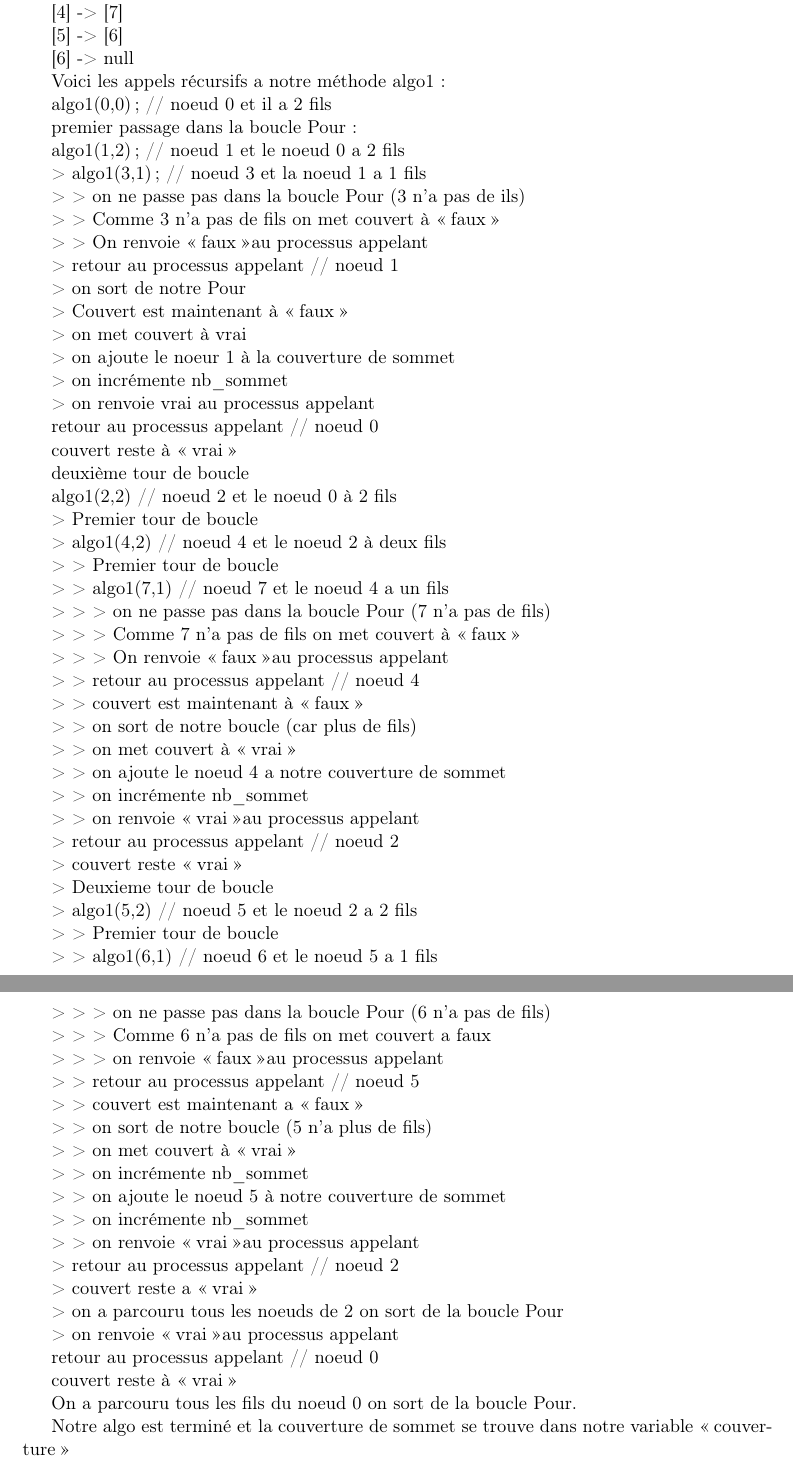
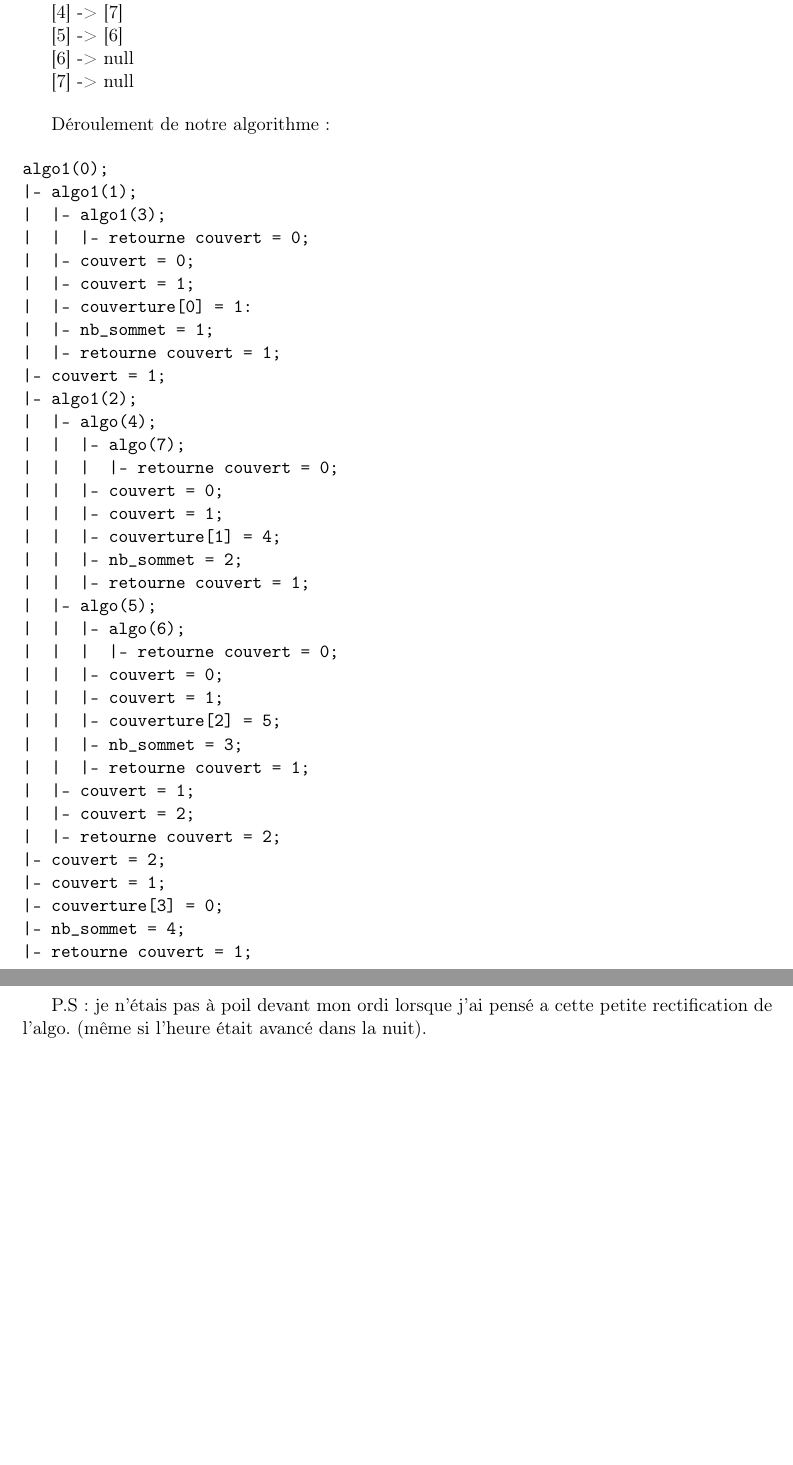
Before and after one commit to xsellier/amrdeuxiemepartie, a LaTeX document (Rapport/rapport.tex, which reads Rapport/prototype.tex): two parts of pages 3 and 4 of 4, joined at a grey line, cut so that both start at the same text, the shorter picture padded with empty space. Compiled offline with LaTeX, dvips and Ghostscript; the source files are stored in an older character set and shown here as Unicode.

Commit message:
Non je n'étais pas à poil durant cette mise à jour.
J'ai corrigé l'algorithme. Il fonctionne parfaitement pour une couverture d'arête.

```diff
--- a/Rapport/prototype.tex
+++ b/Rapport/prototype.tex
@@ -59,118 +69,49 @@ Dans notre variable graph on aura donc :
 
 [6] -> null
 
-Voici les appels récursifs a notre méthode algo1 :
+[7] -> null
 
-algo1(0,0); // noeud 0 et il a 2 fils
+\bigskip
+Déroulement de notre algorithme :
 
-premier passage dans la boucle Pour :
+\begin{verbatim}
 
-algo1(1,2); // noeud 1 et le noeud 0 a 2 fils
+algo1(0);
+|- algo1(1);
+|  |- algo1(3);
+|  |  |- retourne couvert = 0;
+|  |- couvert = 0;
+|  |- couvert = 1;
+|  |- couverture[0] = 1:
+|  |- nb_sommet = 1;
+|  |- retourne couvert = 1;
+|- couvert = 1;
+|- algo1(2);
+|  |- algo(4);
+|  |  |- algo(7);
+|  |  |  |- retourne couvert = 0;
+|  |  |- couvert = 0;
+|  |  |- couvert = 1;
+|  |  |- couverture[1] = 4;
+|  |  |- nb_sommet = 2;
+|  |  |- retourne couvert = 1;
+|  |- algo(5);
+|  |  |- algo(6);
+|  |  |  |- retourne couvert = 0;
+|  |  |- couvert = 0;
+|  |  |- couvert = 1;
+|  |  |- couverture[2] = 5;
+|  |  |- nb_sommet = 3;
+|  |  |- retourne couvert = 1;
+|  |- couvert = 1;
+|  |- couvert = 2;
+|  |- retourne couvert = 2;
+|- couvert = 2;
+|- couvert = 1;
+|- couverture[3] = 0;
+|- nb_sommet = 4;
+|- retourne couvert = 1;
 
-> algo1(3,1); // noeud 3 et la noeud 1 a 1 fils
+\end{verbatim}
 
->\ > on ne passe pas dans la boucle Pour (3 n'a pas de ils)
-
->\ > Comme 3 n'a pas de fils on met couvert à \og faux \fg
-
->\ > On renvoie \og faux \fg au processus appelant
-
-> retour au processus appelant // noeud 1
-
-> on sort de notre Pour
-
-> Couvert est maintenant à \og faux \fg
-
-> on met couvert à vrai
-
-> on ajoute le noeur 1 à la couverture de sommet
-
-> on incrémente nb\_sommet
-
-> on renvoie vrai au processus appelant
-
-retour au processus appelant // noeud 0
-
-couvert reste à \og vrai \fg
-
-deuxième tour de boucle
-
-algo1(2,2) // noeud 2 et le noeud 0 à 2 fils
-
-> Premier tour de boucle
-
-> algo1(4,2) // noeud 4 et le noeud 2 à deux fils
-
->\ > Premier tour de boucle
-
->\ > algo1(7,1) // noeud 7 et le noeud 4 a un fils
-
->\ >\ > on ne passe pas dans la boucle Pour (7 n'a pas de fils)
-
->\ >\ > Comme 7 n'a pas de fils on met couvert à \og faux \fg
-
->\ >\ > On renvoie \og faux \fg au processus appelant
-
->\ > retour au processus appelant // noeud 4
-
->\ > couvert est maintenant à \og faux \fg
-
->\ > on sort de notre boucle (car plus de fils)
-
->\ > on met couvert à \og vrai \fg
-
->\ > on ajoute le noeud 4 a notre couverture de sommet
-
->\ > on incrémente nb\_sommet
-
->\ > on renvoie \og vrai \fg au processus appelant
-
-> retour au processus appelant // noeud 2
-
-> couvert reste \og vrai \fg
-
-> Deuxieme tour de boucle
-
-> algo1(5,2) // noeud 5 et le noeud 2 a 2 fils
-
->\ > Premier tour de boucle
-
->\ > algo1(6,1) // noeud 6 et le noeud 5 a 1 fils
-
->\ >\ > on ne passe pas dans la boucle Pour (6 n'a pas de fils)
-
->\ >\ > Comme 6 n'a pas de fils on met couvert a faux
-
->\ >\ > on renvoie \og faux \fg au processus appelant
-
->\ > retour au processus appelant // noeud 5
-
->\ > couvert est maintenant a \og faux \fg
-
->\ > on sort de notre boucle (5 n'a plus de fils)
-
->\ > on met couvert à \og vrai \fg
-
->\ > on incrémente nb\_sommet
-
->\ > on ajoute le noeud 5 à notre couverture de sommet
-
->\ > on incrémente nb\_sommet
-
->\ > on renvoie \og vrai \fg au processus appelant
-
-> retour au processus appelant // noeud 2
-
-> couvert reste a \og vrai \fg
-
-> on a parcouru tous les noeuds de 2 on sort de la boucle Pour
-
-> on renvoie \og vrai \fg au processus appelant
-
-retour au processus appelant // noeud 0
-
-couvert reste à \og vrai \fg
-
-On a parcouru tous les fils du noeud 0 on sort de la boucle Pour.
-
-Notre algo est terminé et la couverture de sommet se trouve dans notre variable \og couverture \fg
+P.S : je n'étais pas à poil devant mon ordi lorsque j'ai pensé a cette petite rectification de l'algo. (même si l'heure était avancé dans la nuit).
```
Also changed, not shown: Rapport/prototype.tex (44 more changed lines).
